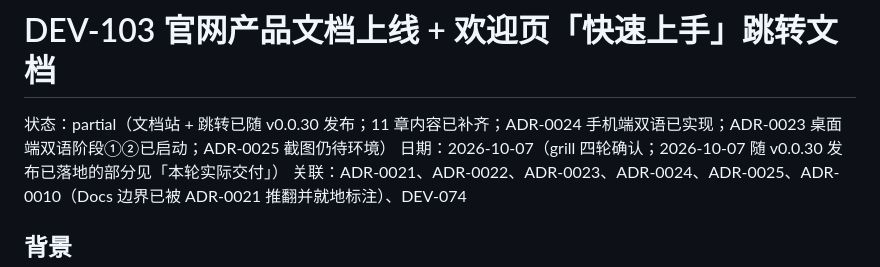
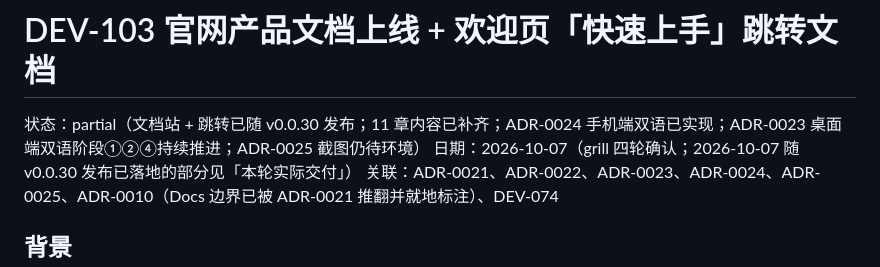
Before and after one commit to Aiden-FE/nexnote, a Markdown page: docs/tickets/DEV-103-product-docs-on-website.md, the part around the change. GitHub-like rendering.

Commit message:
docs(tickets): DEV-103 状态行同步 ADR-0023 阶段④进展

```diff
--- a/docs/tickets/DEV-103-product-docs-on-website.md
+++ b/docs/tickets/DEV-103-product-docs-on-website.md
@@ -1,6 +1,6 @@
 # DEV-103 官网产品文档上线 + 欢迎页「快速上手」跳转文档
 
-状态：partial（文档站 + 跳转已随 v0.0.30 发布；11 章内容已补齐；ADR-0024 手机端双语已实现；ADR-0023 桌面端双语阶段①②已启动；ADR-0025 截图仍待环境）
+状态：partial（文档站 + 跳转已随 v0.0.30 发布；11 章内容已补齐；ADR-0024 手机端双语已实现；ADR-0023 桌面端双语阶段①②④持续推进；ADR-0025 截图仍待环境）
 日期：2026-10-07（grill 四轮确认；2026-10-07 随 v0.0.30 发布已落地的部分见「本轮实际交付」）
 关联：ADR-0021、ADR-0022、ADR-0023、ADR-0024、ADR-0025、ADR-0010（Docs 边界已被 ADR-0021 推翻并就地标注）、DEV-074
 
```
